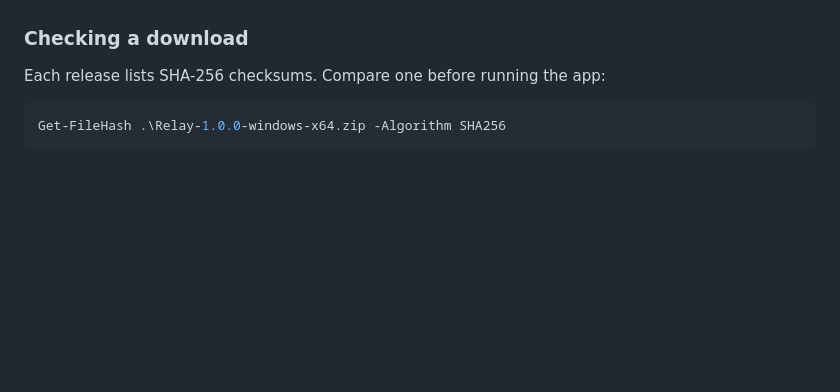
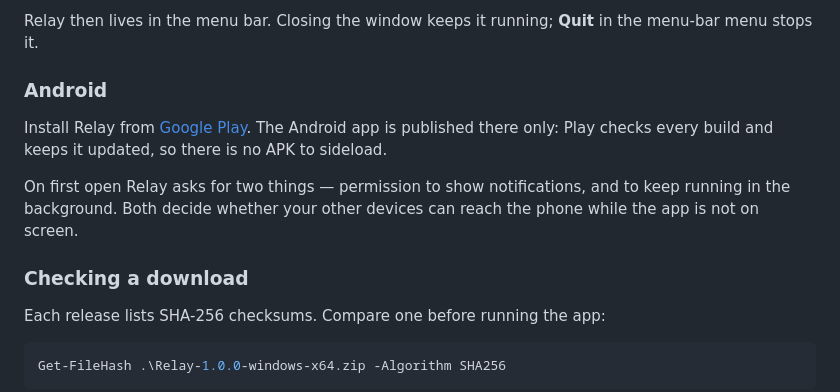
Before and after one commit to NikhilKain/relay, a Markdown page: README.md, the part around one of its changes. GitHub-like rendering; blank space fills up the shorter version.

```diff
--- a/README.md
+++ b/README.md
@@ -82,3 +134,15 @@ If your firewall is strict, allow TCP port 47800 and UDP port 47801 on the local
+Relay then lives in the menu bar. Closing the window keeps it running; **Quit** in the
+menu-bar menu stops it.
+
+### Android
+
+Install Relay from [Google Play](https://play.google.com/store/apps/details?id=com.vythera.relay).
+The Android app is published there only: Play checks every build and keeps it updated, so
+there is no APK to sideload.
+
+On first open Relay asks for two things — permission to show notifications, and to keep
+running in the background. Both decide whether your other devices can reach the phone while
+the app is not on screen.
 
 ### Checking a download
 
```
Also changed, not shown: other parts of README.md (+65 -13 lines).
